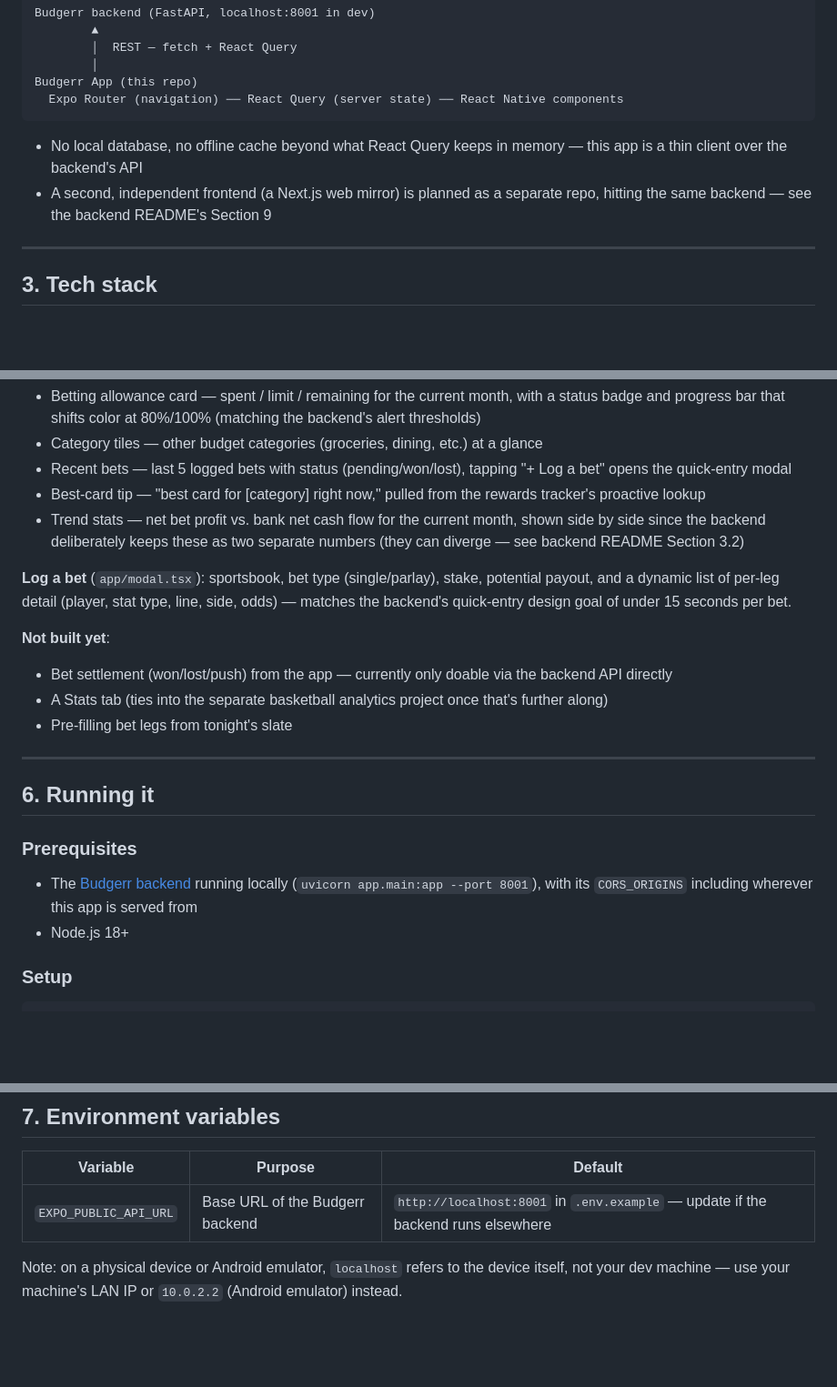
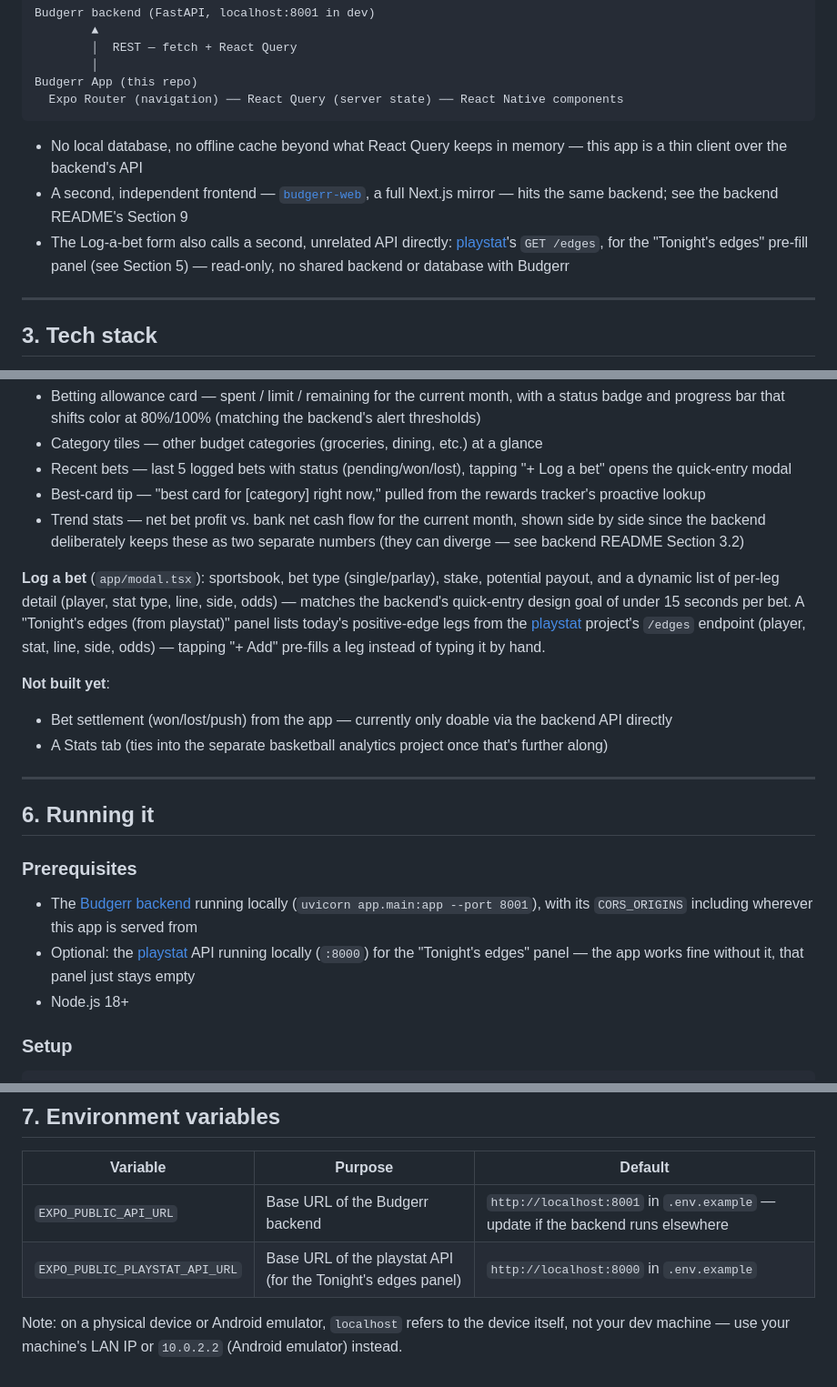
Before and after one commit to aayushpokhrel1/budgerr-app, a Markdown page: README.md, 3 parts joined by grey strips. Shown at 91% size. Rendered like a GitHub page; blank space fills up the shorter version.

Commit message:
Document the playstat edges tie-in and budgerr-web's existence
Both were built after this README was originally written: budgerr-web
is a real repo now, not "planned," and the Tonight's edges panel pulls
from playstat's /edges endpoint. Adds EXPO_PUBLIC_PLAYSTAT_API_URL to
the env var table.

Co-Authored-By: Claude Sonnet 5 <noreply@anthropic.com>

````diff
--- a/README.md
+++ b/README.md
@@ -22,7 +22,8 @@ Budgerr App (this repo)
 ```
 
 - No local database, no offline cache beyond what React Query keeps in memory — this app is a thin client over the backend's API
-- A second, independent frontend (a Next.js web mirror) is planned as a separate repo, hitting the same backend — see the backend README's Section 9
+- A second, independent frontend — [`budgerr-web`](https://github.com/aayushpokhrel1/budgerr-web), a full Next.js mirror — hits the same backend; see the backend README's Section 9
+- The Log-a-bet form also calls a second, unrelated API directly: [playstat](https://github.com/aayushpokhrel1/Playstat)'s `GET /edges`, for the "Tonight's edges" pre-fill panel (see Section 5) — read-only, no shared backend or database with Budgerr
 
 ---
 
@@ -72,12 +73,11 @@ lib/
 - Best-card tip — "best card for [category] right now," pulled from the rewards tracker's proactive lookup
 - Trend stats — net bet profit vs. bank net cash flow for the current month, shown side by side since the backend deliberately keeps these as two separate numbers (they can diverge — see backend README Section 3.2)
 
-**Log a bet** (`app/modal.tsx`): sportsbook, bet type (single/parlay), stake, potential payout, and a dynamic list of per-leg detail (player, stat type, line, side, odds) — matches the backend's quick-entry design goal of under 15 seconds per bet.
+**Log a bet** (`app/modal.tsx`): sportsbook, bet type (single/parlay), stake, potential payout, and a dynamic list of per-leg detail (player, stat type, line, side, odds) — matches the backend's quick-entry design goal of under 15 seconds per bet. A "Tonight's edges (from playstat)" panel lists today's positive-edge legs from the [playstat](https://github.com/aayushpokhrel1/Playstat) project's `/edges` endpoint (player, stat, line, side, odds) — tapping "+ Add" pre-fills a leg instead of typing it by hand.
 
 **Not built yet**:
 - Bet settlement (won/lost/push) from the app — currently only doable via the backend API directly
 - A Stats tab (ties into the separate basketball analytics project once that's further along)
-- Pre-filling bet legs from tonight's slate
 
 ---
 
@@ -85,6 +85,7 @@ lib/
 
 ### Prerequisites
 - The [Budgerr backend](https://github.com/aayushpokhrel1/Budgerr) running locally (`uvicorn app.main:app --port 8001`), with its `CORS_ORIGINS` including wherever this app is served from
+- Optional: the [playstat](https://github.com/aayushpokhrel1/Playstat) API running locally (`:8000`) for the "Tonight's edges" panel — the app works fine without it, that panel just stays empty
 - Node.js 18+
 
 ### Setup
@@ -111,5 +112,6 @@ First bundle on `web` can take 60-100s (Reanimated/worklets are slow to cold-com
 | Variable | Purpose | Default |
 |---|---|---|
 | `EXPO_PUBLIC_API_URL` | Base URL of the Budgerr backend | `http://localhost:8001` in `.env.example` — update if the backend runs elsewhere |
+| `EXPO_PUBLIC_PLAYSTAT_API_URL` | Base URL of the playstat API (for the Tonight's edges panel) | `http://localhost:8000` in `.env.example` |
 
 Note: on a physical device or Android emulator, `localhost` refers to the device itself, not your dev machine — use your machine's LAN IP or `10.0.2.2` (Android emulator) instead.
````
